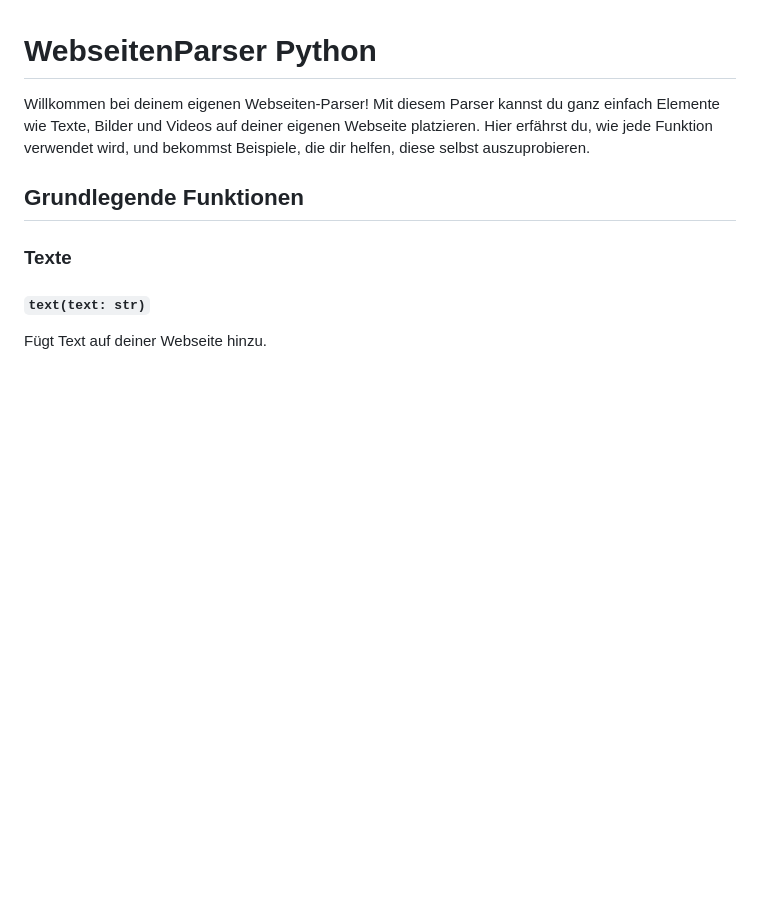
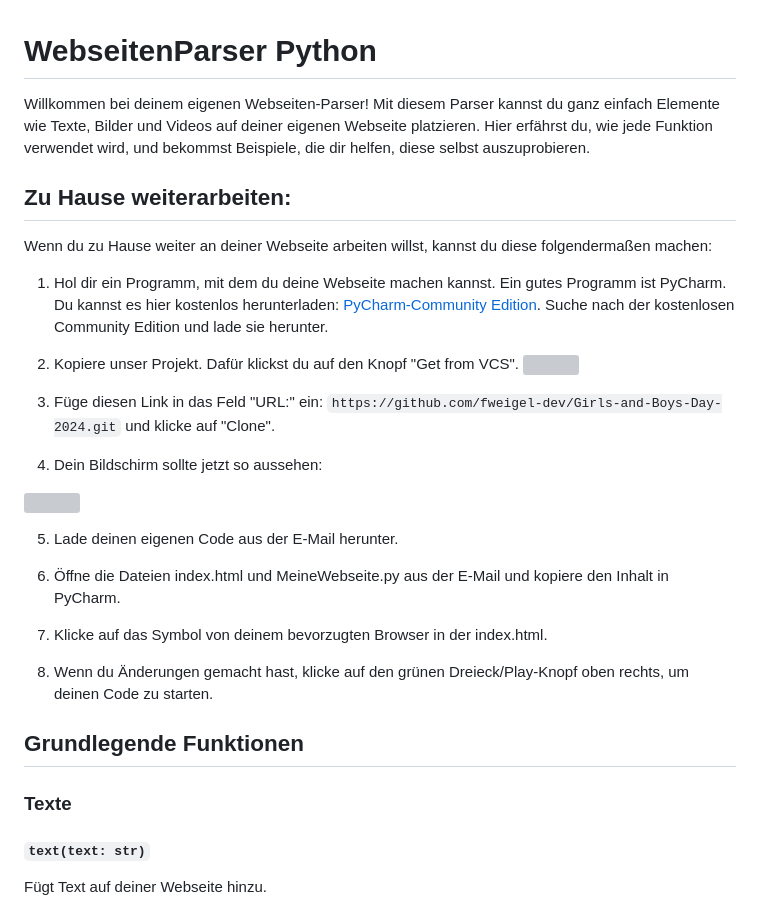
Before and after one commit to fweigel-dev/Girls-and-Boys-Day-2024, a Markdown page: README.md, the part around the change. GitHub-like rendering; blank space fills up the shorter version; grey boxes are pictures that could not be loaded.

```diff
--- a/README.md
+++ b/README.md
@@ -1,6 +1,32 @@
 # WebseitenParser Python
 
 Willkommen bei deinem eigenen Webseiten-Parser! Mit diesem Parser kannst du ganz einfach Elemente wie Texte, Bilder und Videos auf deiner eigenen Webseite platzieren. Hier erfährst du, wie jede Funktion verwendet wird, und bekommst Beispiele, die dir helfen, diese selbst auszuprobieren.
+
+## Zu Hause weiterarbeiten:
+
+Wenn du zu Hause weiter an deiner Webseite arbeiten willst, kannst du diese folgendermaßen machen:
+
+1. Hol dir ein Programm, mit dem du deine Webseite machen kannst. Ein gutes Programm ist PyCharm. Du kannst es hier
+   kostenlos herunterladen: [PyCharm-Community Edition](https://www.jetbrains.com/pycharm/download/?section=windows).
+   Suche nach der kostenlosen Community Edition und lade sie herunter.
+
+2. Kopiere unser Projekt. Dafür klickst du auf den Knopf "Get from VCS".
+   <img src="README_images/GetStarted/1.png" width="50%" height="50%" >
+
+3. Füge diesen Link in das Feld "URL:" ein: `https://github.com/fweigel-dev/Girls-and-Boys-Day-2024.git` und klicke
+   auf "Clone".
+
+4. Dein Bildschirm sollte jetzt so aussehen:
+
+<img src="README_images/GetStarted/3.png" width="50%" height="50%" >
+
+5. Lade deinen eigenen Code aus der E-Mail herunter.
+
+6. Öffne die Dateien index.html und MeineWebseite.py aus der E-Mail und kopiere den Inhalt in PyCharm.
+
+7. Klicke auf das Symbol von deinem bevorzugten Browser in der index.html.
+
+8. Wenn du Änderungen gemacht hast, klicke auf den grünen Dreieck/Play-Knopf oben rechts, um deinen Code zu starten.
 
 ## Grundlegende Funktionen
 
```
